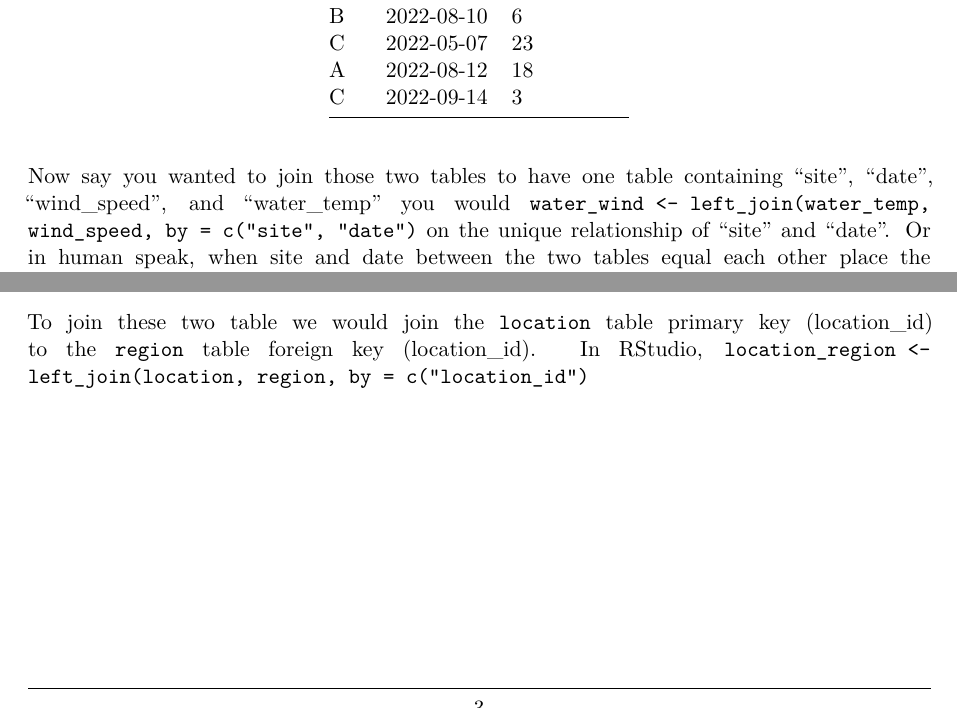
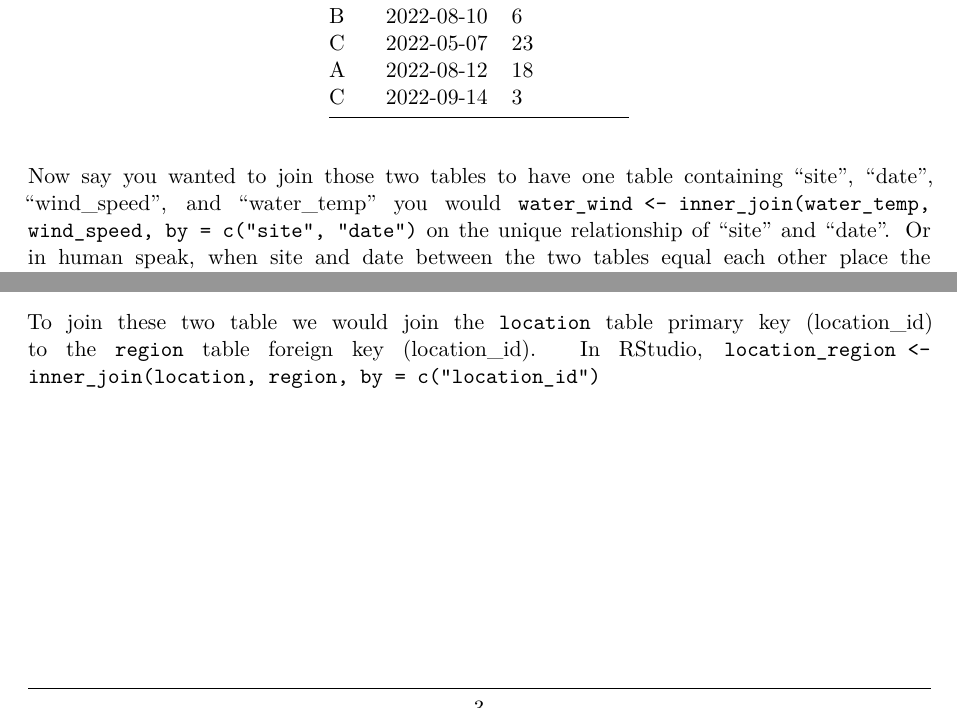
Before and after one commit to Jake-Eisaguirre/DB_Connection_EX, a Quarto document (DB_Connection.qmd): two parts of pages 2 and 3 of 9, joined at a grey line, cut so that both start at the same text. Rendered offline with R 4.5, knitr and Pandoc in place of Quarto, then LaTeX, with nearby package versions.

Commit message:
update for inner_join

```diff
--- a/DB_Connection.qmd
+++ b/DB_Connection.qmd
@@ -49,7 +49,7 @@ For example, if you did not have a RDBMS and you had a `wind_speed` table that c
 | A    | 2022-08-12 | 18         |
 | C    | 2022-09-14 | 3          |
 
-Now say you wanted to join those two tables to have one table containing "site", "date", "wind_speed", and "water_temp" you would `water_wind <- left_join(water_temp, wind_speed, by = c("site", "date")` on the unique relationship of "site" and "date". Or in human speak, when site and date between the two tables equal each other place the "water_temp" row in the table. With a RDBMS the creation of primary and foreign keys maintains the unique relationship of "site" and "date" between the two tables.
+Now say you wanted to join those two tables to have one table containing "site", "date", "wind_speed", and "water_temp" you would `water_wind <- inner_join(water_temp, wind_speed, by = c("site", "date")` on the unique relationship of "site" and "date". Or in human speak, when site and date between the two tables equal each other place the "water_temp" row in the table. With a RDBMS the creation of primary and foreign keys maintains the unique relationship of "site" and "date" between the two tables.
 
 \newpage
 
@@ -73,7 +73,7 @@ When looking at the `location` table and the `region` table within the `survey_d
 
 ![](images/image-1359522731.png){width="450"}
 
-To join these two table we would join the `location` table primary key (location_id) to the `region` table foreign key (location_id). In RStudio, `location_region <- left_join(location, region, by = c("location_id")`
+To join these two table we would join the `location` table primary key (location_id) to the `region` table foreign key (location_id). In RStudio, `location_region <- inner_join(location, region, by = c("location_id")`
 
 ![](images/image-2002484305.png)
 
```
Also changed, not shown: DB_Connection.pdf (deleted), DB_Connection_Tutorial.pdf (added), 1 other file.
